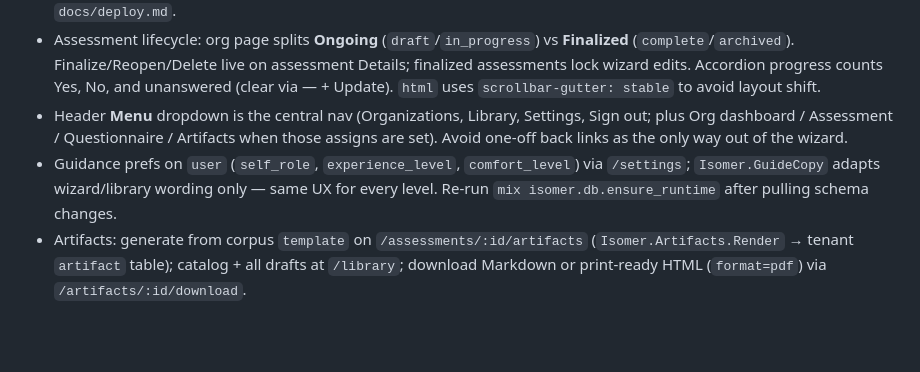
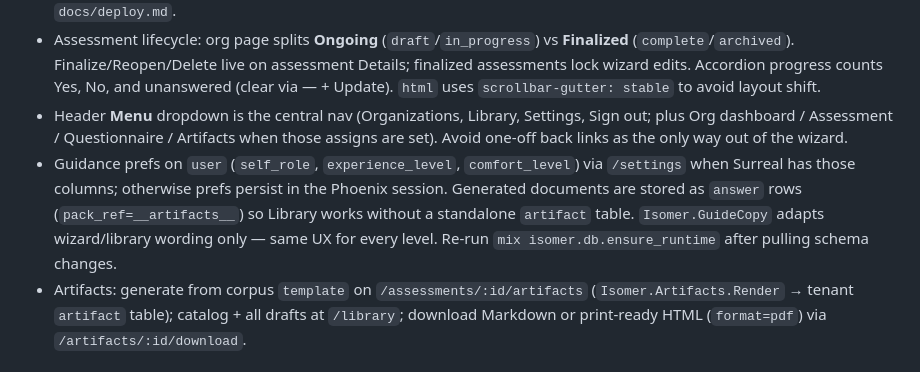
Before and after one commit to pyr0gan/isomer, a Markdown page: AGENTS.md, the part around the change. Drawn GitHub-style; blank space fills up the shorter version.

Commit message:
Document answer-backed artifacts and session prefs in AGENTS.md
Co-authored-by: Rogan <pyr0gan@me.com>

```diff
--- a/AGENTS.md
+++ b/AGENTS.md
@@ -53,7 +53,7 @@ This repo is a **YAML/JSON Schema content corpus** (governance content layer) pl
 - UI uses Hex `petal_components` + Tailwind v4 / esbuild (`assets/`, aliases `mix assets.setup` / `mix assets.build` / `mix assets.deploy`). Dev watchers rebuild CSS/JS; Docker runs `mix assets.deploy` before release. Deploy: `docs/deploy.md`.
 - Assessment lifecycle: org page splits **Ongoing** (`draft`/`in_progress`) vs **Finalized** (`complete`/`archived`). Finalize/Reopen/Delete live on assessment Details; finalized assessments lock wizard edits. Accordion progress counts Yes, No, and unanswered (clear via — + Update). `html` uses `scrollbar-gutter: stable` to avoid layout shift.
 - Header **Menu** dropdown is the central nav (Organizations, Library, Settings, Sign out; plus Org dashboard / Assessment / Questionnaire / Artifacts when those assigns are set). Avoid one-off back links as the only way out of the wizard.
-- Guidance prefs on `user` (`self_role`, `experience_level`, `comfort_level`) via `/settings`; `Isomer.GuideCopy` adapts wizard/library wording only — same UX for every level. Re-run `mix isomer.db.ensure_runtime` after pulling schema changes.
+- Guidance prefs on `user` (`self_role`, `experience_level`, `comfort_level`) via `/settings` when Surreal has those columns; otherwise prefs persist in the Phoenix session. Generated documents are stored as `answer` rows (`pack_ref=__artifacts__`) so Library works without a standalone `artifact` table. `Isomer.GuideCopy` adapts wizard/library wording only — same UX for every level. Re-run `mix isomer.db.ensure_runtime` after pulling schema changes.
 - Artifacts: generate from corpus `template` on `/assessments/:id/artifacts` (`Isomer.Artifacts.Render` → tenant `artifact` table); catalog + all drafts at `/library`; download Markdown or print-ready HTML (`format=pdf`) via `/artifacts/:id/download`.
 
 ### Gotchas
```
